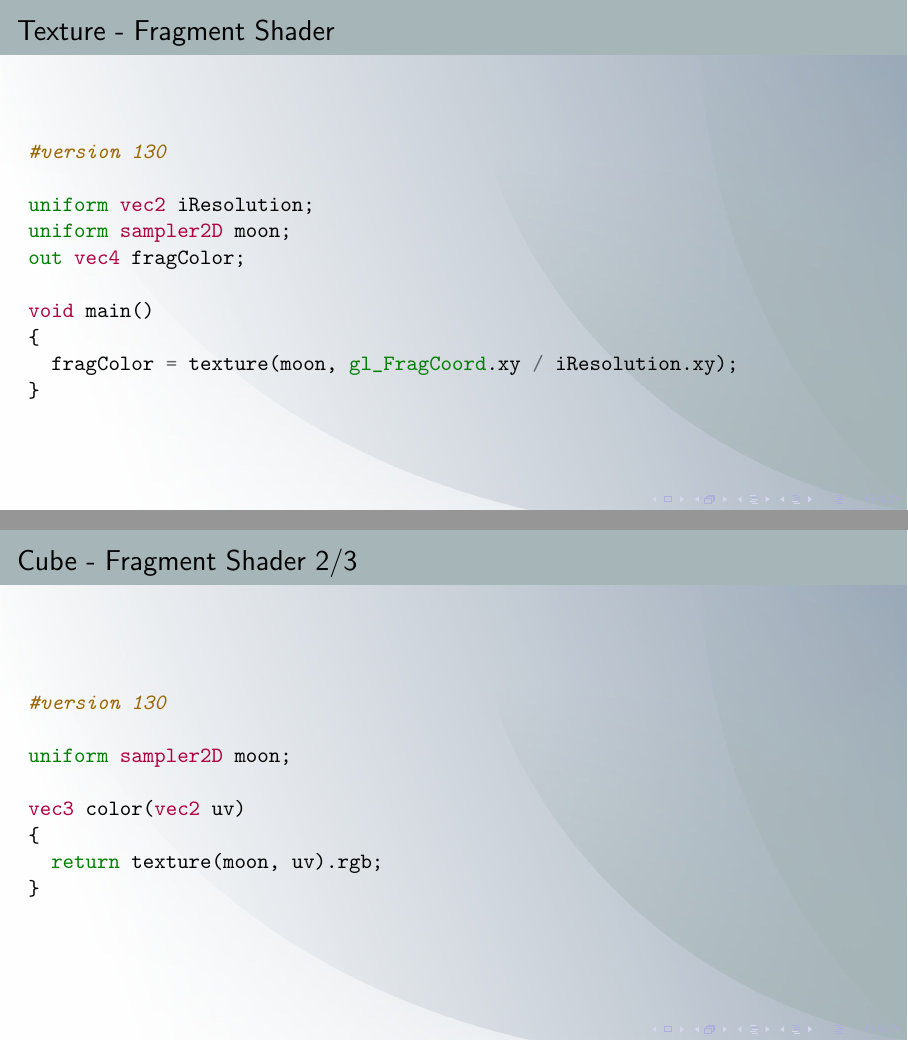
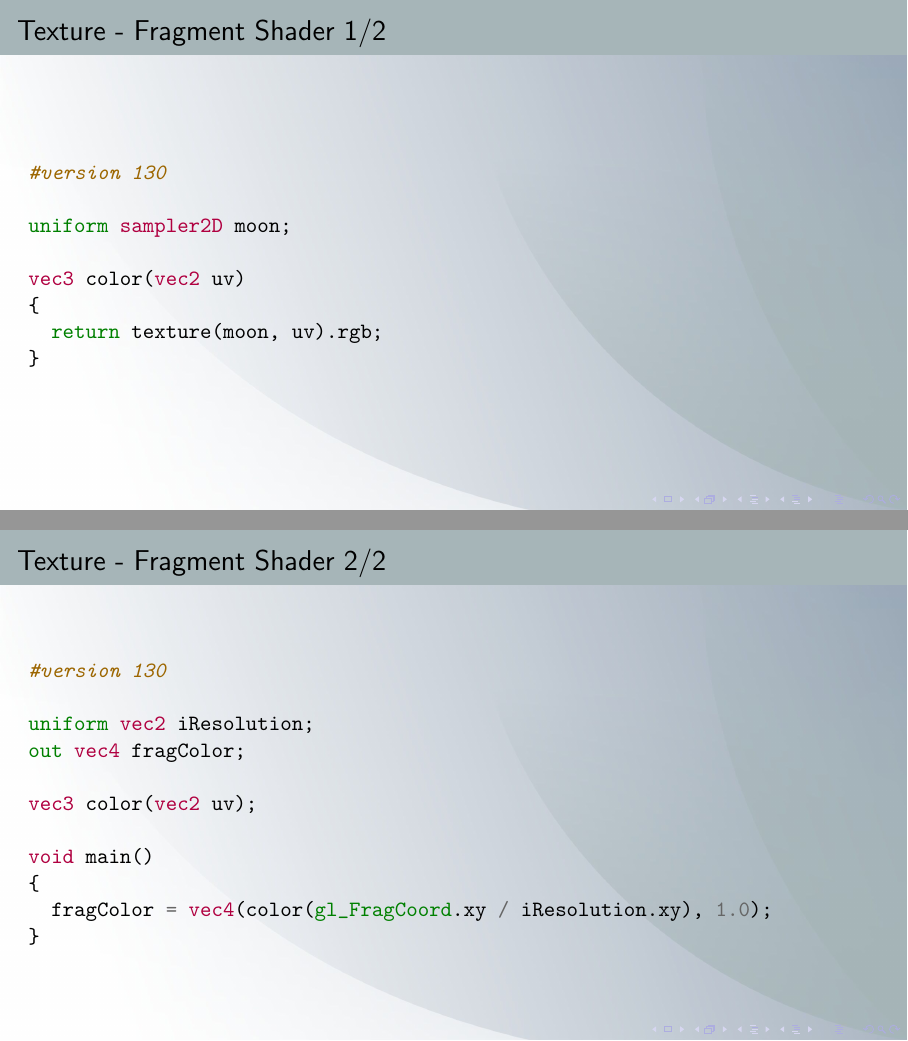
Before and after one commit to wedesoft/macroexpand-noj-lwjgl-talk, LaTeX slides (clojure-lwjgl.tex): pages 29 and 37 of 40 before the commit and pages 29 and 30 of 40 after it, joined at a grey line. Compiled offline with pdfLaTeX.

Commit message:
Separate color shader function from texture fragment shader

```diff
--- a/clojure-lwjgl.tex
+++ b/clojure-lwjgl.tex
@@ -505,17 +505,33 @@ void main()
 
 \begin{frame}[fragile]
   \pdfbookmark[2]{Fragment Shader}{texturefragment}
-  \frametitle{Texture {-} Fragment Shader}
+  \frametitle{Texture {-} Fragment Shader 1/2}
+  \begin{minted}[]{glsl}
+#version 130
+
+uniform sampler2D moon;
+
+vec3 color(vec2 uv)
+{
+  return texture(moon, uv).rgb;
+}
+  \end{minted}
+\end{frame}
+
+\begin{frame}[fragile]
+  \pdfbookmark[2]{Fragment Shader}{texturefragment}
+  \frametitle{Texture {-} Fragment Shader 2/2}
   \begin{minted}[]{glsl}
 #version 130
 
 uniform vec2 iResolution;
-uniform sampler2D moon;
 out vec4 fragColor;
+
+vec3 color(vec2 uv);
 
 void main()
 {
-  fragColor = texture(moon, gl_FragCoord.xy / iResolution.xy);
+  fragColor = vec4(color(gl_FragCoord.xy / iResolution.xy), 1.0);
 }
   \end{minted}
 \end{frame}
@@ -634,21 +650,7 @@ vec2 uv(vec3 p)
 \end{frame}
 
 \begin{frame}[fragile]
-  \frametitle{Cube {-} Fragment Shader 2/3}
-  \begin{minted}[]{glsl}
-#version 130
-
-uniform sampler2D moon;
-
-vec3 color(vec2 uv)
-{
-  return texture(moon, uv).rgb;
-}
-  \end{minted}
-\end{frame}
-
-\begin{frame}[fragile]
-  \frametitle{Cube {-} Fragment Shader 3/3}
+  \frametitle{Cube {-} Fragment Shader 2/2}
   \begin{minted}[]{glsl}
 #version 130
 
```
Also changed, not shown: clojure-lwjgl.tex (2 more changed lines), 1 other file.
